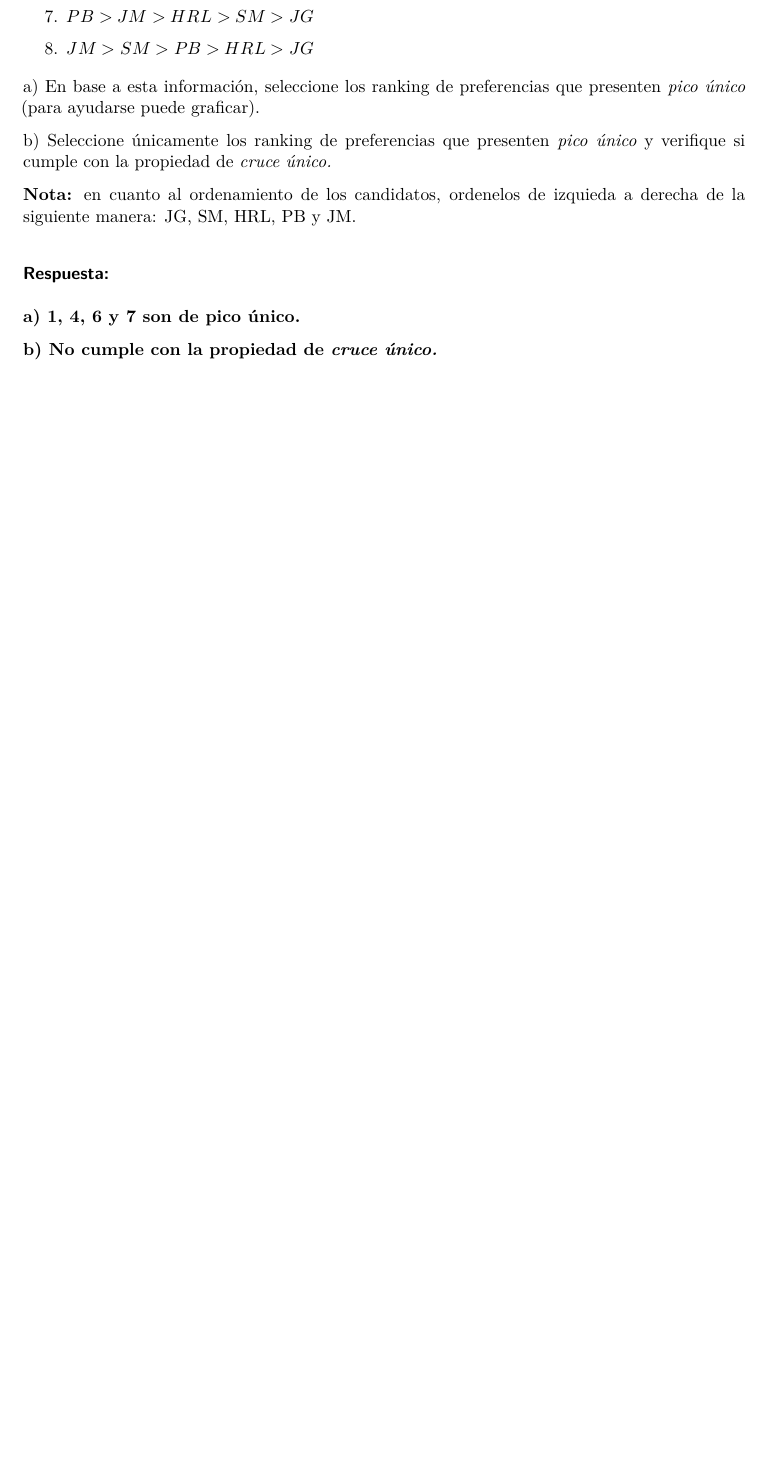
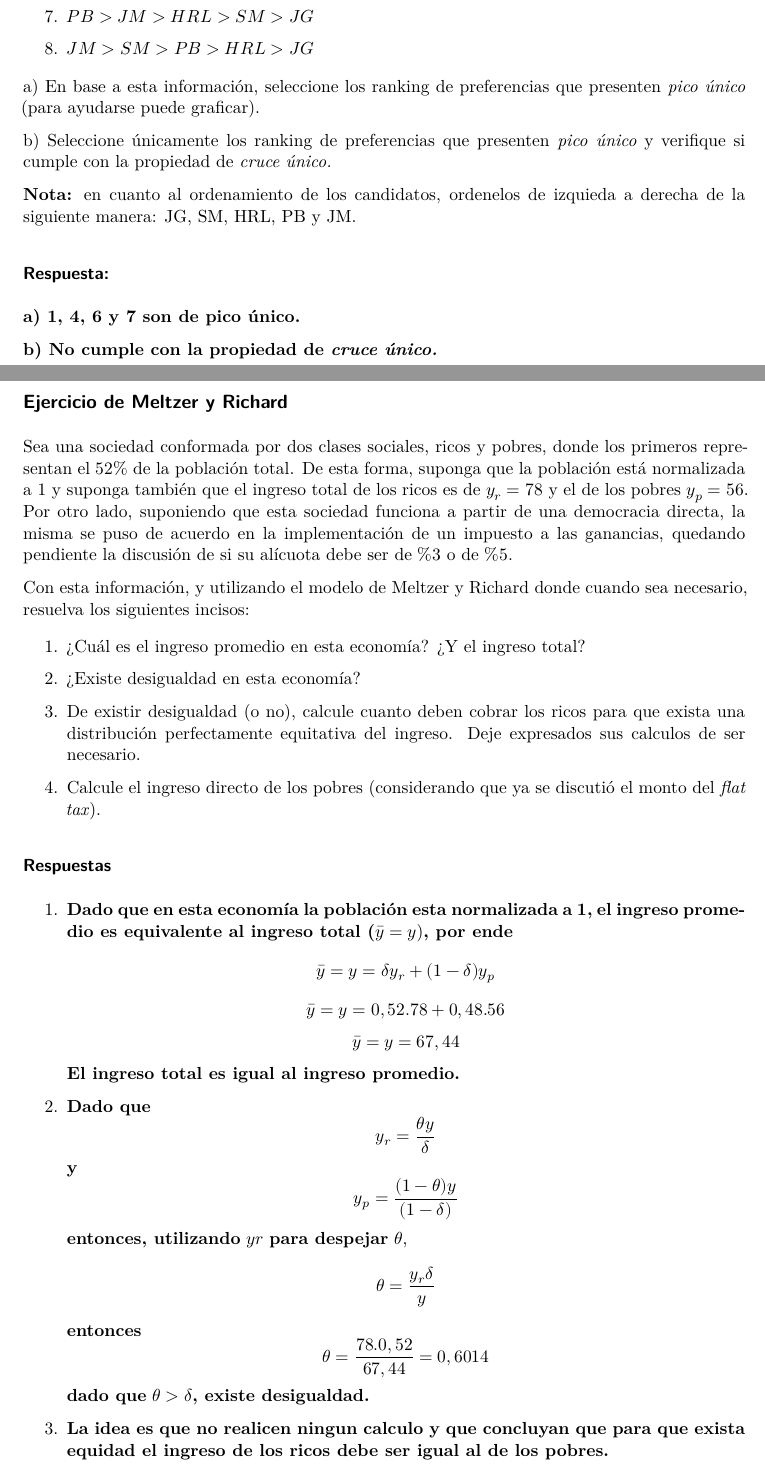
Before and after one commit to rfhfmnn/Eco-Pol, a Quarto document (parcial/parcial.qmd): part of page 1 of 4 before the commit and two parts of pages 1 and 2 of 6 after it, the two joined at a grey line, cut so that both start at the same text, the shorter picture padded with empty space. Rendered offline with R 4.5, knitr and Pandoc in place of Quarto, then LaTeX, with nearby package versions.

Commit message:
nueva versión
se suma otro ejercicio

```diff
--- a/parcial/parcial.qmd
+++ b/parcial/parcial.qmd
@@ -35,3 +35,25 @@ b\) Seleccione únicamente los ranking de preferencias que presenten *pico únic
 **a) 1, 4, 6 y 7 son de pico único.**
 
 **b) No cumple con la propiedad de *cruce único.***
+
+## Ejercicio de Meltzer y Richard
+
+Sea una sociedad conformada por dos clases sociales, ricos y pobres, donde los primeros representan el $52\%$ de la población total. De esta forma, suponga que la población está normalizada a 1 y suponga también que el ingreso total de los ricos es de $y_{r}=78$ y el de los pobres $y_{p}=56$. Por otro lado, suponiendo que esta sociedad funciona a partir de una democracia directa, la misma se puso de acuerdo en la implementación de un impuesto a las ganancias, quedando pendiente la discusión de si su alícuota debe ser de $\%3$ o de $\%5$.
+
+Con esta información, y utilizando el modelo de Meltzer y Richard donde cuando sea necesario, resuelva los siguientes incisos:
+
+1.  ¿Cuál es el ingreso promedio en esta economía? ¿Y el ingreso total?
+
+2.  ¿Existe desigualdad en esta economía?
+
+3.  De existir desigualdad (o no), calcule cuanto deben cobrar los ricos para que exista una distribución perfectamente equitativa del ingreso. Deje expresados sus calculos de ser necesario.
+
+4.  Calcule el ingreso directo de los pobres (considerando que ya se discutió el monto del *flat tax*).
+
+### Respuestas
+
+1.  **Dado que en esta economía la población esta normalizada a 1,** **el ingreso promedio es equivalente al ingreso total (**$\bar{y}=y$)**, por ende** $$\bar{y}=y=\delta y_{r}+(1-\delta) y_{p}$$$$\bar{y}=y=0,52.78+0,48.56$$$$\bar{y}=y=67,44$$ **El ingreso total es igual al ingreso promedio.**
+
+2.  **Dado que** $$y_{r}=\frac{\theta y}{\delta}$$ **y** $$y_{p}=\frac{(1-\theta)y}{(1-\delta)}$$ **entonces, utilizando** $y{r}$ **para despejar** $\theta$, $$\theta=\frac{y_r \delta}{y}$$ **entonces** $$\theta=\frac{78.0,52}{67,44}=0,6014$$ **dado que** $\theta>\delta$**, existe desigualdad.**
+
+3.  **La idea es que no realicen ningun calculo y que concluyan que para que exista equidad el ingreso de los ricos debe ser igual al de los pobres.**
```
Also changed, not shown: parcial/ejs parcial.pdf (added), parcial/parcial.pdf (deleted), parcial/parcial.qmd (3 more changed lines).
